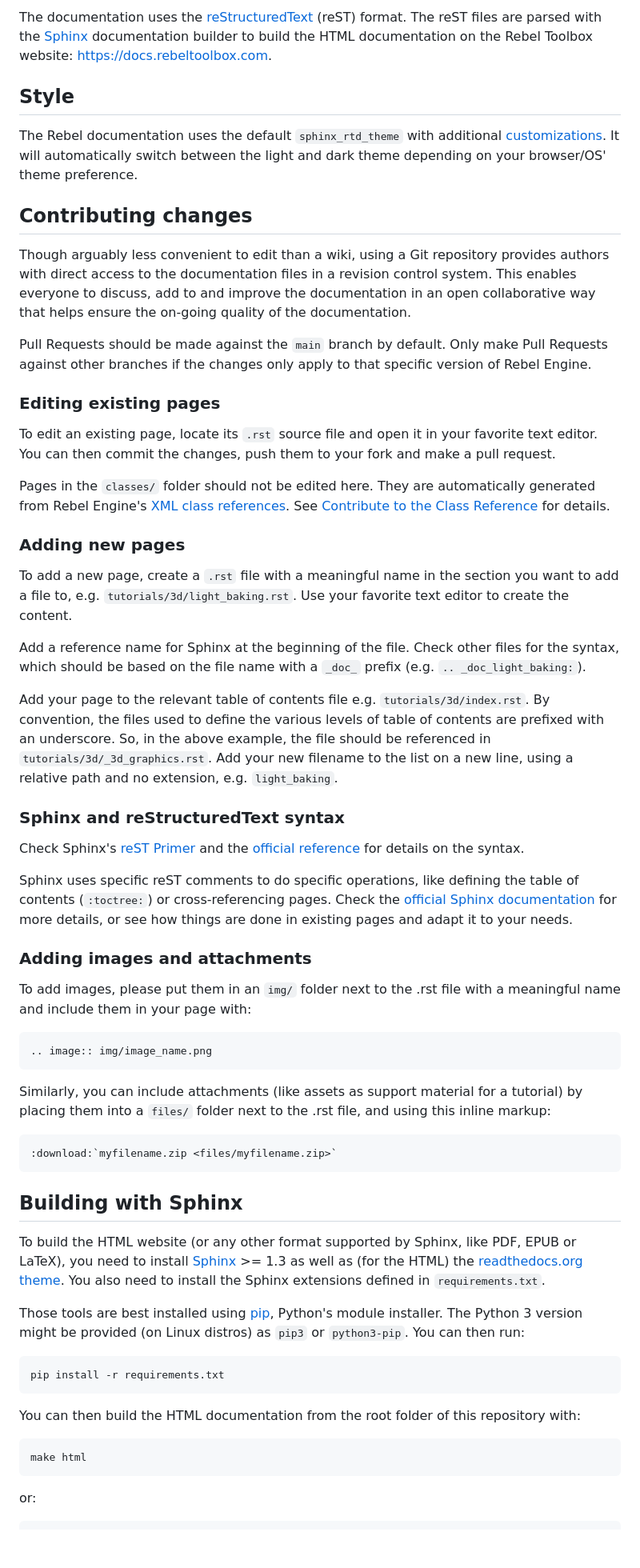
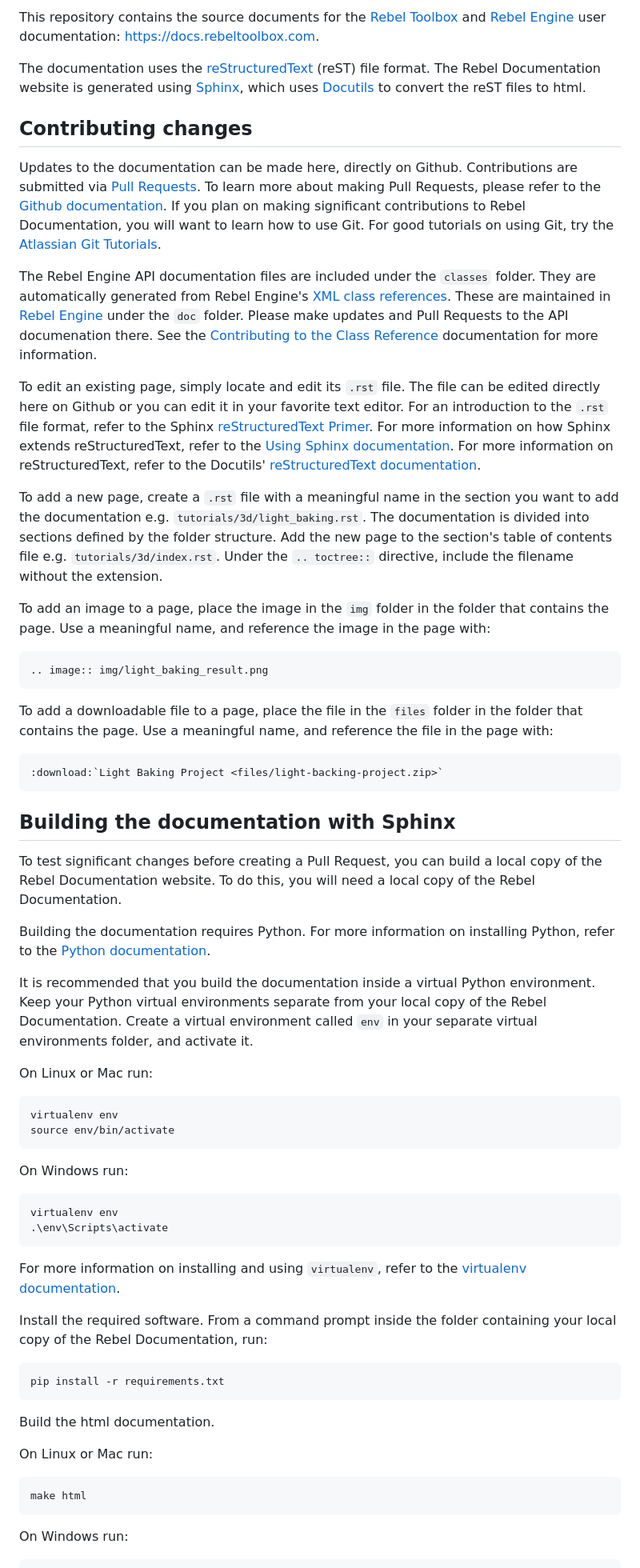
Before and after one commit to RebelToolbox/RebelDocumentation, a Markdown page: README.md, the part around one of its changes. Shown at 80% size. Drawn GitHub-style; blank space fills up the shorter version.

````diff
--- a/README.md
+++ b/README.md
@@ -4,64 +6,84 @@ This repository contains the [Rebel Engine](https://github.com/RebelToolbox/Rebe
 
-The documentation uses the [reStructuredText](https://docutils.sourceforge.io/rst.html) (reST) format. The reST files are parsed with the [Sphinx](https://www.sphinx-doc.org/) documentation builder to build the HTML documentation on the Rebel Toolbox website: https://docs.rebeltoolbox.com.
+This repository contains the source documents for the [Rebel Toolbox](https://rebeltoolbox.com) and [Rebel Engine](https://github.com/RebelToolbox/RebelEngine) user documentation: https://docs.rebeltoolbox.com.
 
-## Style
-
-The Rebel documentation uses the default ``sphinx_rtd_theme`` with additional [customizations](_static/). It will automatically switch between the light and dark theme depending on your browser/OS' theme preference.
+The documentation uses the [reStructuredText](https://docutils.sourceforge.io/rst.html) (reST) file format.
+The Rebel Documentation website is generated using [Sphinx](https://www.sphinx-doc.org/),
+which uses [Docutils](https://docutils.sourceforge.io/) to convert the reST files to html.
 
 ## Contributing changes
 
-Though arguably less convenient to edit than a wiki, using a Git repository provides authors with direct access to the documentation files in a revision control system. This enables everyone to discuss, add to and improve the documentation in an open collaborative way that helps ensure the on-going quality of the documentation.
+Updates to the documentation can be made here, directly on Github.
+Contributions are submitted via [Pull Requests](https://docs.github.com/en/pull-requests).
+To learn more about making Pull Requests, please refer to the [Github documentation](https://docs.github.com/en/get-started/quickstart/contributing-to-projects).
+If you plan on making significant contributions to Rebel Documentation,
+you will want to learn how to use Git.
+For good tutorials on using Git, try the [Atlassian Git Tutorials](https://www.atlassian.com/git/tutorials).
 
-Pull Requests should be made against the `main` branch by default. Only make Pull Requests against other branches if the changes only apply to that specific version of Rebel Engine.
+The Rebel Engine API documentation files are included under the `classes` folder.
+They are automatically generated from Rebel Engine's [XML class references](https://github.com/RebelToolbox/RebelEngine/tree/main/doc/classes).
+These are maintained in [Rebel Engine](https://github.com/RebelToolbox/RebelEngine) under the `doc` folder.
+Please make updates and Pull Requests to the API documenation there.
+See the [Contributing to the Class Reference](https://docs.rebeltoolbox.com/en/latest/contributing/updating_the_class_reference.html) documentation for more information.
 
-### Editing existing pages
+To edit an existing page, simply locate and edit its `.rst` file.
+The file can be edited directly here on Github or you can edit it in your favorite text editor.
+For an introduction to the `.rst` file format, refer to the Sphinx [reStructuredText Primer](https://www.sphinx-doc.org/en/master/usage/restructuredtext/basics.html).
+For more information on how Sphinx extends reStructuredText, refer to the [Using Sphinx documentation](https://www.sphinx-doc.org/en/master/usage/restructuredtext/index.html).
+For more information on reStructuredText, refer to the Docutils' [reStructuredText documentation](https://docutils.sourceforge.io/rst.html).
 
-To edit an existing page, locate its `.rst` source file and open it in your favorite text editor. You can then commit the changes, push them to your fork and make a pull request.
+To add a new page, create a `.rst` file with a meaningful name in the section you want to add the documentation e.g. `tutorials/3d/light_baking.rst`.
+The documentation is divided into sections defined by the folder structure.
+Add the new page to the section's table of contents file e.g. `tutorials/3d/index.rst`.
+Under the `.. toctree::` directive, include the filename without the extension.
 
-Pages in the `classes/` folder should not be edited here. They are automatically generated from Rebel Engine's [XML class references](https://github.com/RebelToolbox/RebelEngine/tree/main/doc/classes). See [Contribute to the Class Reference](https://docs.rebeltoolbox.com/en/latest/contributing/updating_the_class_reference.html) for details.
-
-### Adding new pages
-
-To add a new page, create a `.rst` file with a meaningful name in the section you want to add a file to, e.g. `tutorials/3d/light_baking.rst`. Use your favorite text editor to create the content.
-
-Add a reference name for Sphinx at the beginning of the file. Check other files for the syntax, which should be based on the file name with a `_doc_` prefix (e.g. `.. _doc_light_baking:`).
-
-Add your page to the relevant table of contents file e.g. `tutorials/3d/index.rst`. By convention, the files used to define the various levels of table of contents are prefixed with an underscore. So, in the above example, the file should be referenced in `tutorials/3d/_3d_graphics.rst`. Add your new filename to the list on a new line, using a relative path and no extension, e.g. `light_baking`.
-
-### Sphinx and reStructuredText syntax
-
-Check Sphinx's [reST Primer](https://www.sphinx-doc.org/en/stable/rest.html) and the [official reference](http://docutils.sourceforge.net/rst.html) for details on the syntax.
-
-Sphinx uses specific reST comments to do specific operations, like defining the table of contents (`:toctree:`) or cross-referencing pages. Check the [official Sphinx documentation](https://www.sphinx-doc.org/en/stable/index.html) for more details, or see how things are done in existing pages and adapt it to your needs.
-
-### Adding images and attachments
-
-To add images, please put them in an `img/` folder next to the .rst file with a meaningful name and include them in your page with:
+To add an image to a page, place the image in the `img` folder in the folder that contains the page.
+Use a meaningful name, and reference the image in the page with:
 ```rst
-.. image:: img/image_name.png
+.. image:: img/light_baking_result.png
 ```
 
-Similarly, you can include attachments (like assets as support material for a tutorial) by placing them into a `files/` folder next to the .rst file, and using this inline markup:
+To add a downloadable file to a page, place the file in the `files` folder in the folder that contains the page.
+Use a meaningful name, and reference the file in the page with:
 ```rst
-:download:`myfilename.zip <files/myfilename.zip>`
+:download:`Light Baking Project <files/light-backing-project.zip>`
 ```
 
-## Building with Sphinx
+## Building the documentation with Sphinx
 
-To build the HTML website (or any other format supported by Sphinx, like PDF, EPUB or LaTeX), you need to install [Sphinx](https://www.sphinx-doc.org/) >= 1.3 as well as (for the HTML) the [readthedocs.org theme](https://github.com/snide/sphinx_rtd_theme). You also need to install the Sphinx extensions defined in `requirements.txt`.
+To test significant changes before creating a Pull Request, you can build a local copy of the Rebel Documentation website.
+To do this, you will need a local copy of the Rebel Documentation.
 
-Those tools are best installed using [pip](https://pip.pypa.io), Python's module installer. The Python 3 version might be provided (on Linux distros) as `pip3` or `python3-pip`. You can then run:
+Building the documentation requires Python.
+For more information on installing Python, refer to the [Python documentation](https://www.python.org/downloads/).
 
+It is recommended that you build the documentation inside a virtual Python environment.
+Keep your Python virtual environments separate from your local copy of the Rebel Documentation.
+Create a virtual environment called `env` in your separate virtual environments folder,
+and activate it.
+
+On Linux or Mac run:
+```sh
+virtualenv env
+source env/bin/activate
+```
+On Windows run:
+```sh
+virtualenv env
+.\env\Scripts\activate
+```
+For more information on installing and using `virtualenv`, refer to the [virtualenv documentation](https://virtualenv.pypa.io/en/latest/index.html).
+
+Install the required software.
+From a command prompt inside the folder containing your local copy of the Rebel Documentation, run:
 ```sh
 pip install -r requirements.txt
 ```
 
-You can then build the HTML documentation from the root folder of this repository with:
+Build the html documentation.
 
+On Linux or Mac run:
 ```sh
 make html
 ```
-
-or:
-
+On Windows run:
 ```sh
````
Also changed, not shown: other parts of README.md (+14 -51 lines), rebel-documentation.png (added).
